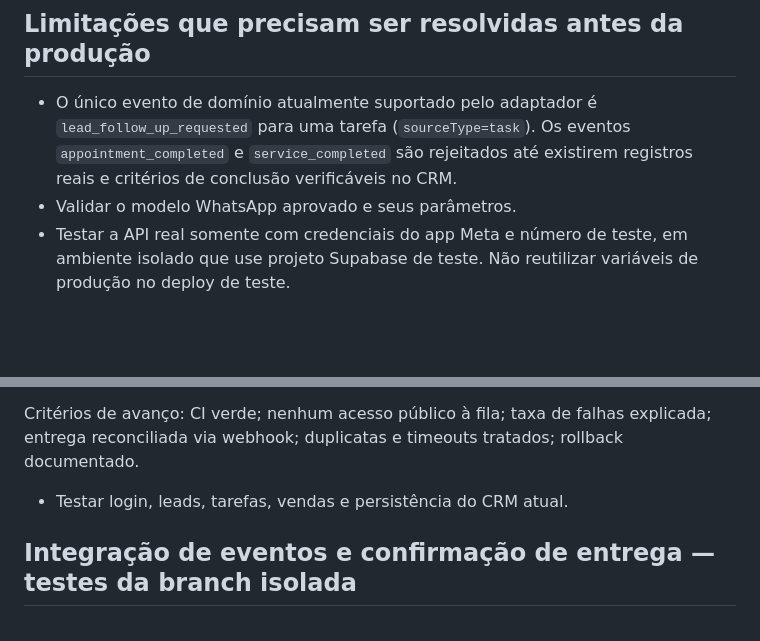
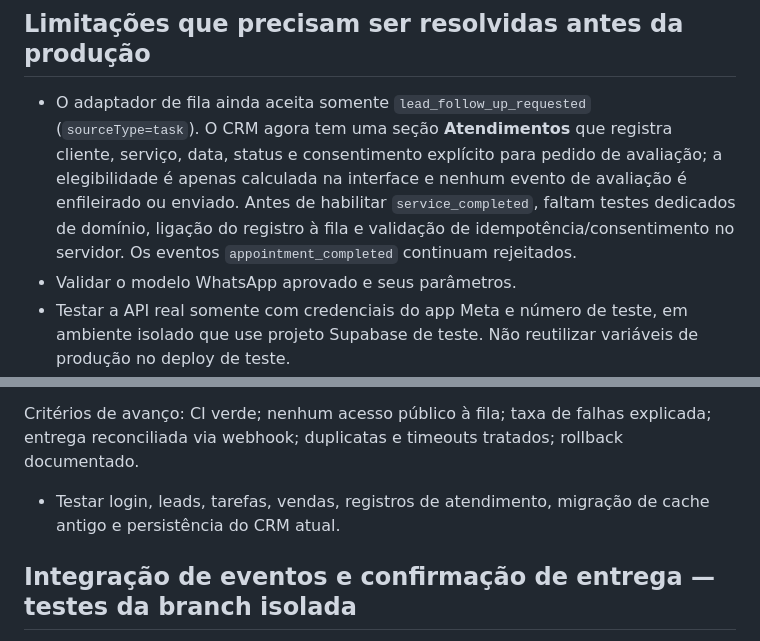
Before and after one commit to edisonpassos-netizen/crm-instituto-pamela-pastore, a Markdown page: docs/AUTOMATION-IMPLEMENTATION.md, 2 parts joined by grey strips. Rendered like a GitHub page; blank space fills up the shorter version.

Commit message:
Document attendance tracking and review-automation guardrails

```diff
--- a/docs/AUTOMATION-IMPLEMENTATION.md
+++ b/docs/AUTOMATION-IMPLEMENTATION.md
@@ -22,7 +22,7 @@ Nenhuma migração foi aplicada ao Supabase de produção. O worker deve permane
 - Confirmar suporte e limites de Scheduled Functions no plano Netlify.
 
 ## Limitações que precisam ser resolvidas antes da produção
-- O único evento de domínio atualmente suportado pelo adaptador é `lead_follow_up_requested` para uma tarefa (`sourceType=task`). Os eventos `appointment_completed` e `service_completed` são rejeitados até existirem registros reais e critérios de conclusão verificáveis no CRM.
+- O adaptador de fila ainda aceita somente `lead_follow_up_requested` (`sourceType=task`). O CRM agora tem uma seção **Atendimentos** que registra cliente, serviço, data, status e consentimento explícito para pedido de avaliação; a elegibilidade é apenas calculada na interface e nenhum evento de avaliação é enfileirado ou enviado. Antes de habilitar `service_completed`, faltam testes dedicados de domínio, ligação do registro à fila e validação de idempotência/consentimento no servidor. Os eventos `appointment_completed` continuam rejeitados.
 - Validar o modelo WhatsApp aprovado e seus parâmetros.
 - Testar a API real somente com credenciais do app Meta e número de teste, em ambiente isolado que use projeto Supabase de teste. Não reutilizar variáveis de produção no deploy de teste.
 - O primeiro envio real de validação será uma mensagem de teste ao número controlado pelo operador, não a clientes. A resposta HTTP da Meta indica aceitação; a confirmação de entrega deve chegar ao webhook.
@@ -38,7 +38,7 @@ Nenhuma migração foi aplicada ao Supabase de produção. O worker deve permane
 4. **Fase D — expansão:** ampliar gradualmente com limites diários, alertas de falha, deduplicação e procedimento de pausa.
 
 Critérios de avanço: CI verde; nenhum acesso público à fila; taxa de falhas explicada; entrega reconciliada via webhook; duplicatas e timeouts tratados; rollback documentado.
-- Testar login, leads, tarefas, vendas e persistência do CRM atual.
+- Testar login, leads, tarefas, vendas, registros de atendimento, migração de cache antigo e persistência do CRM atual.
 
 
 ## Integração de eventos e confirmação de entrega — testes da branch isolada
```
